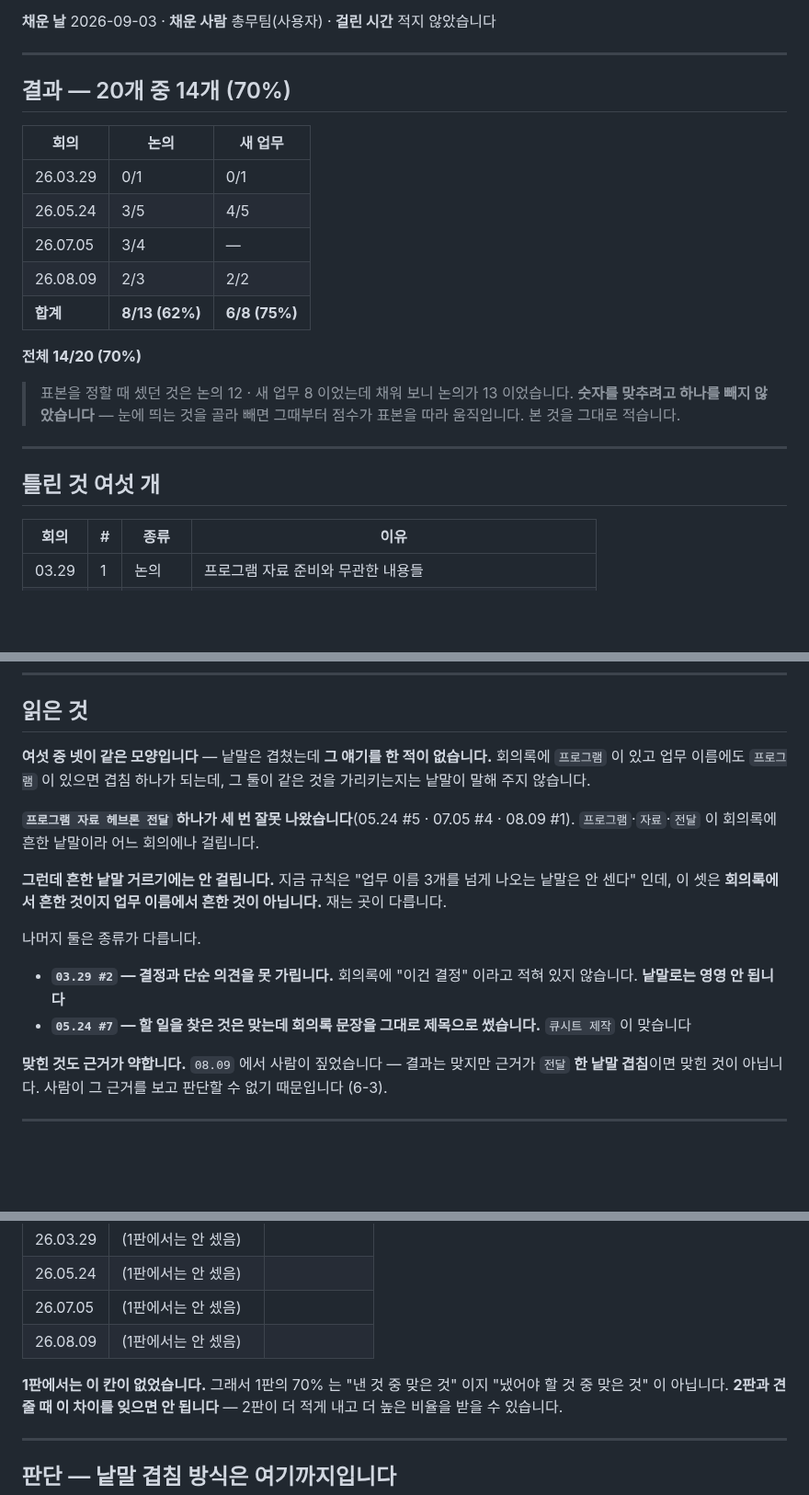
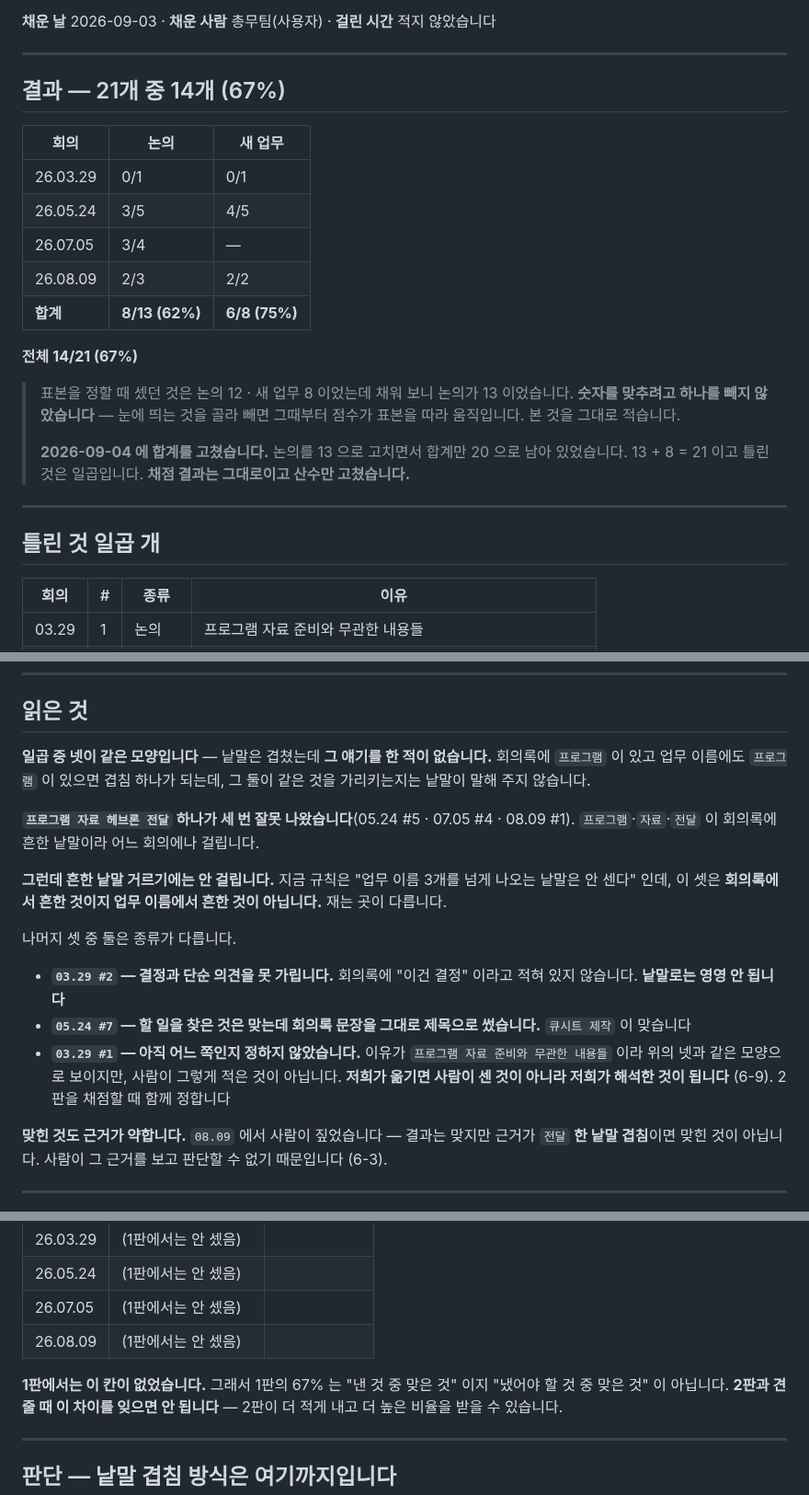
Before and after one commit to Jun9293/daecheongbu-retreat, a Markdown page: docs/review/제안-성적표.md, 3 parts joined by grey strips. Shown at 92% size. GitHub-like rendering; blank space fills up the shorter version.

```diff
--- a/docs/review/제안-성적표.md
+++ b/docs/review/제안-성적표.md
@@ -9,7 +9,7 @@
 
 ---
 
-## 결과 — 20개 중 14개 (70%)
+## 결과 — 21개 중 14개 (67%)
 
 | 회의 | 논의 | 새 업무 |
 |---|---|---|
@@ -19,15 +19,19 @@
 | 26.08.09 | 2/3 | 2/2 |
 | **합계** | **8/13 (62%)** | **6/8 (75%)** |
 
-**전체 14/20 (70%)**
+**전체 14/21 (67%)**
 
 > 표본을 정할 때 셌던 것은 논의 12 · 새 업무 8 이었는데 채워 보니 논의가
 > 13 이었습니다. **숫자를 맞추려고 하나를 빼지 않았습니다** — 눈에 띄는 것을
 > 골라 빼면 그때부터 점수가 표본을 따라 움직입니다. 본 것을 그대로 적습니다.
+>
+> **2026-09-04 에 합계를 고쳤습니다.** 논의를 13 으로 고치면서 합계만
+> 20 으로 남아 있었습니다. 13 + 8 = 21 이고 틀린 것은 일곱입니다.
+> **채점 결과는 그대로이고 산수만 고쳤습니다.**
 
 ---
 
-## 틀린 것 여섯 개
+## 틀린 것 일곱 개
 
 | 회의 | # | 종류 | 이유 |
 |---|---|---|---|
@@ -43,7 +47,7 @@
 
 ## 읽은 것
 
-**여섯 중 넷이 같은 모양입니다** — 낱말은 겹쳤는데 **그 얘기를 한 적이
+**일곱 중 넷이 같은 모양입니다** — 낱말은 겹쳤는데 **그 얘기를 한 적이
 없습니다.** 회의록에 `프로그램` 이 있고 업무 이름에도 `프로그램` 이 있으면
 겹침 하나가 되는데, 그 둘이 같은 것을 가리키는지는 낱말이 말해 주지 않습니다.
 
@@ -55,12 +59,17 @@
 넘게 나오는 낱말은 안 센다" 인데, 이 셋은 **회의록에서 흔한 것이지 업무
 이름에서 흔한 것이 아닙니다.** 재는 곳이 다릅니다.
 
-나머지 둘은 종류가 다릅니다.
+나머지 셋 중 둘은 종류가 다릅니다.
 
 - **`03.29 #2` — 결정과 단순 의견을 못 가립니다.** 회의록에 "이건 결정"
   이라고 적혀 있지 않습니다. **낱말로는 영영 안 됩니다**
 - **`05.24 #7` — 할 일을 찾은 것은 맞는데 회의록 문장을 그대로 제목으로
   썼습니다.** `큐시트 제작` 이 맞습니다
+- **`03.29 #1` — 아직 어느 쪽인지 정하지 않았습니다.** 이유가
+  `프로그램 자료 준비와 무관한 내용들` 이라 위의 넷과 같은 모양으로
+  보이지만, 사람이 그렇게 적은 것이 아닙니다. **저희가 옮기면 사람이
+  센 것이 아니라 저희가 해석한 것이 됩니다** (6-9). 2판을 채점할 때
+  함께 정합니다
 
 **맞힌 것도 근거가 약합니다.** `08.09` 에서 사람이 짚었습니다 — 결과는
 맞지만 근거가 `전달` **한 낱말 겹침**이면 맞힌 것이 아닙니다. 사람이 그
@@ -81,7 +90,7 @@
 | 26.07.05 | (1판에서는 안 셌음) | |
 | 26.08.09 | (1판에서는 안 셌음) | |
 
-**1판에서는 이 칸이 없었습니다.** 그래서 1판의 70% 는 "낸 것 중 맞은 것"
+**1판에서는 이 칸이 없었습니다.** 그래서 1판의 67% 는 "낸 것 중 맞은 것"
 이지 "냈어야 할 것 중 맞은 것" 이 아닙니다. **2판과 견줄 때 이 차이를
 잊으면 안 됩니다** — 2판이 더 적게 내고 더 높은 비율을 받을 수 있습니다.
 
```
Also changed, not shown: other parts of docs/review/제안-성적표.md (+1 -1 lines), CLAUDE.md (+8 -4 lines), docs/review/제안-2판.md (+32 -6 lines).
